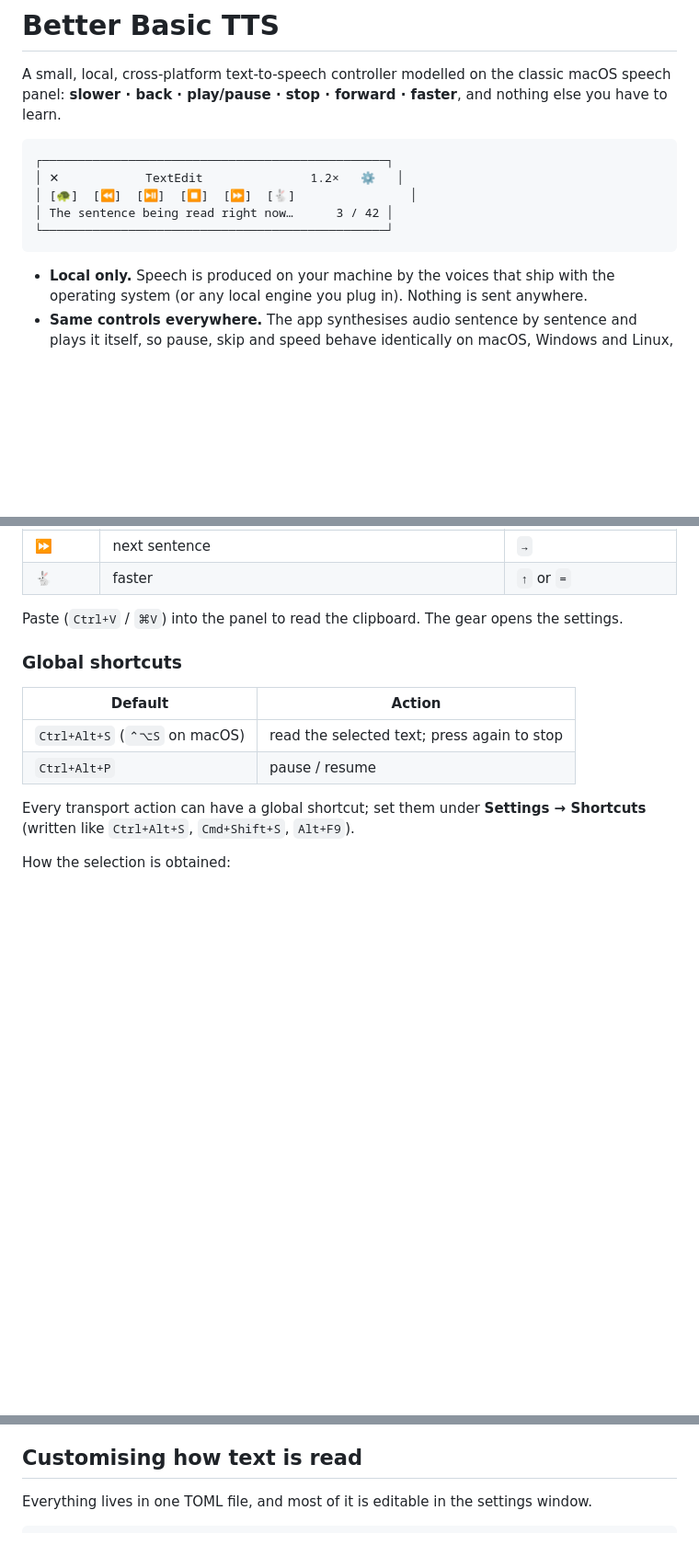
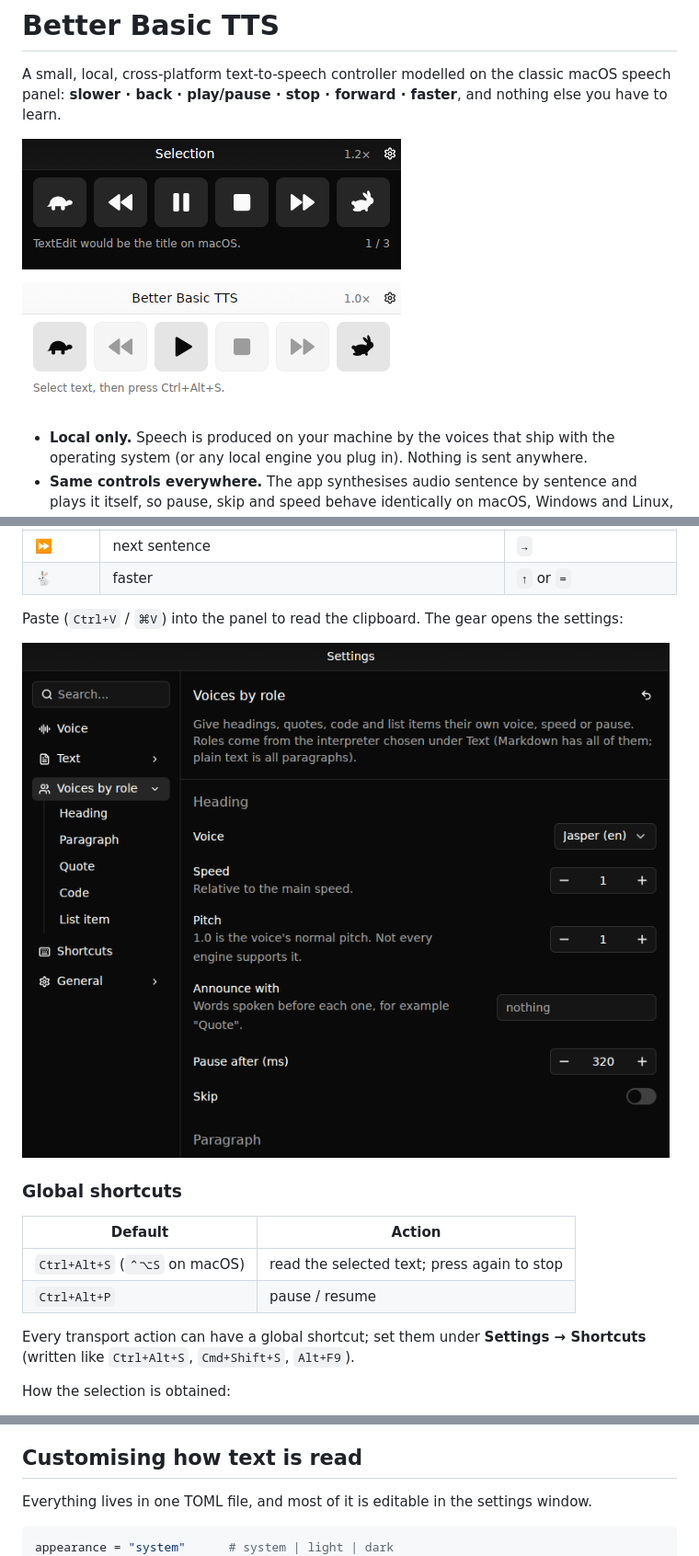
Before and after one commit to AJayClauGermany/better-basic-tts, a Markdown page: README.md, 3 parts joined by grey strips. Shown at 92% size. GitHub-like rendering; pictures changed too: docs/screenshots/panel-dark.png (added), docs/screenshots/panel-light.png (added), docs/screenshots/settings-roles.png (added); blank space fills up the shorter version.

````diff
--- a/README.md
+++ b/README.md
@@ -4,13 +4,9 @@ A small, local, cross-platform text-to-speech controller modelled on the classic
 macOS speech panel: **slower · back · play/pause · stop · forward · faster**, and
 nothing else you have to learn.
 
-```
-┌────────────────────────────────────────────────┐
-│ ✕            TextEdit               1.2×   ⚙   │
-│ [🐢]  [⏪]  [⏯]  [⏹]  [⏩]  [🐇]                │
-│ The sentence being read right now…      3 / 42 │
-└────────────────────────────────────────────────┘
-```
+![The control panel, dark](docs/screenshots/panel-dark.png)
+
+![The control panel, light](docs/screenshots/panel-light.png)
 
 - **Local only.** Speech is produced on your machine by the voices that ship with
   the operating system (or any local engine you plug in). Nothing is sent anywhere.
@@ -47,7 +43,9 @@ Start `better-basic-tts`. A small panel appears.
 | 🐇 | faster | `↑` or `=` |
 
 Paste (`Ctrl+V` / `⌘V`) into the panel to read the clipboard. The gear opens the
-settings.
+settings:
+
+![Settings: per-role voices](docs/screenshots/settings-roles.png)
 
 ### Global shortcuts
 
@@ -155,6 +153,7 @@ speak the small JSON line protocol described in
 Everything lives in one TOML file, and most of it is editable in the settings window.
 
 ```toml
+appearance = "system"      # system | light | dark
 engine = "auto"            # or "say", "winrt", "espeak", or one of yours
 voice = ""                 # empty = the engine's default voice
 rate = 1.2
````
Also changed, not shown: docs/screenshots/settings-voice.png (added), 4 other files.
